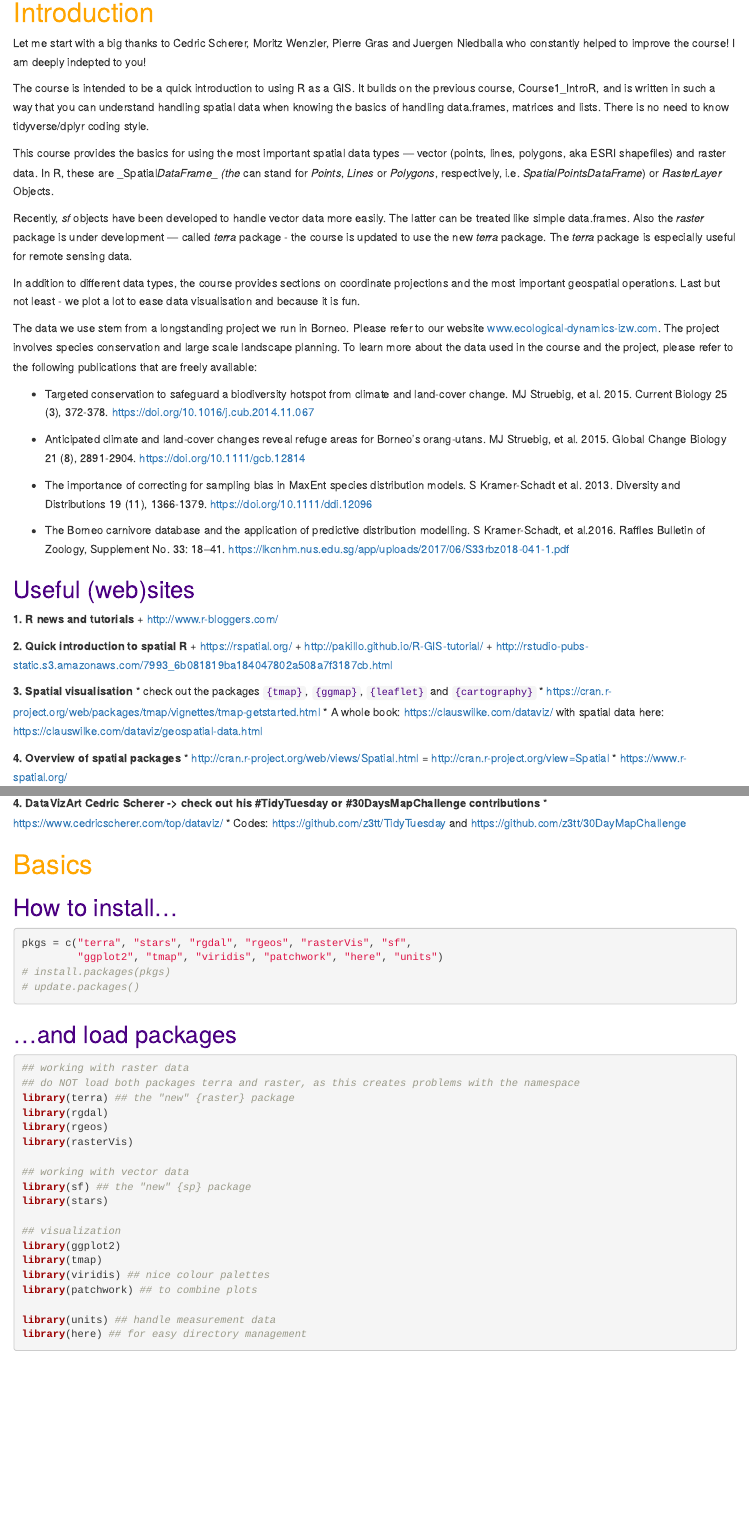
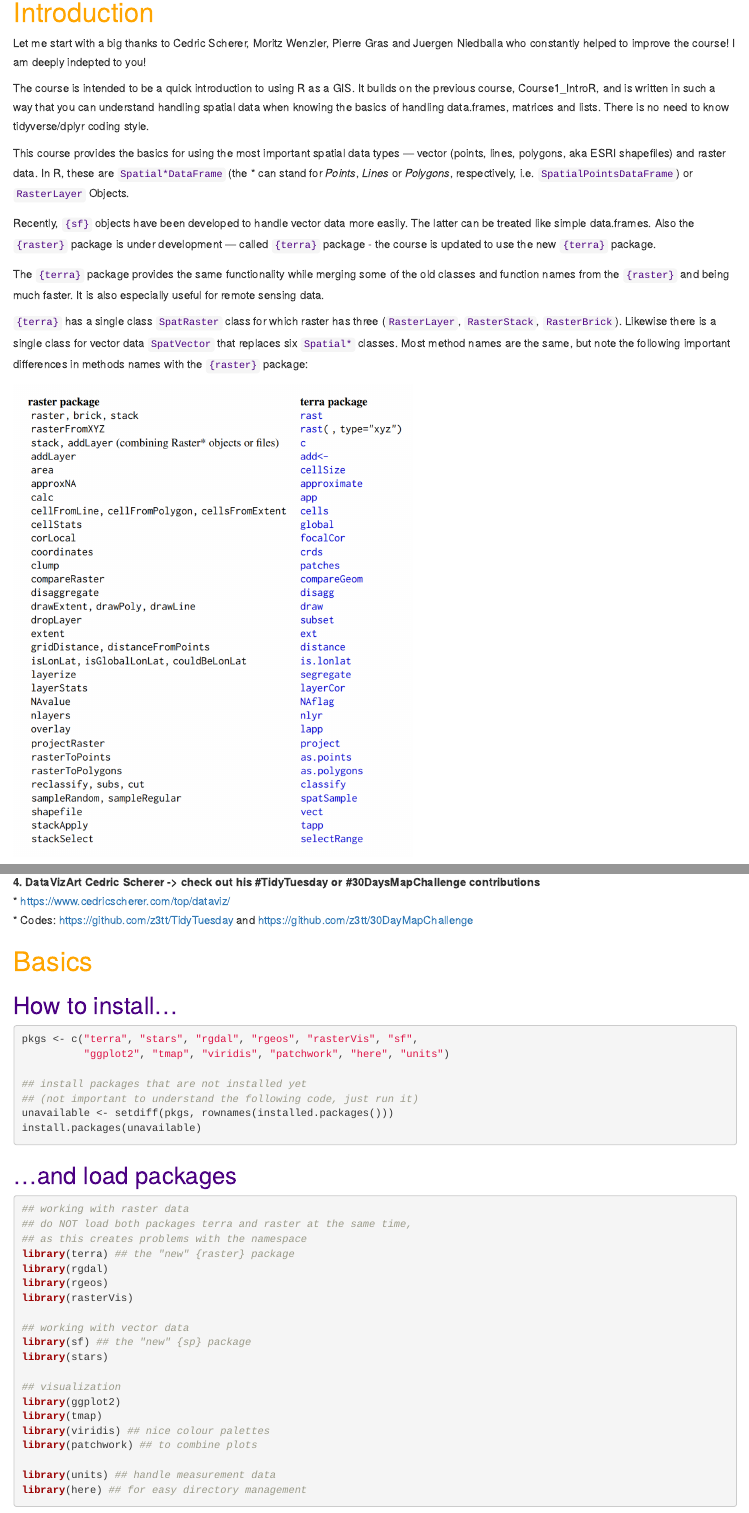
Before and after one commit to stephkramer/Course2_RSpatial, an R Markdown document (R/Course2_RSpatial_terra.Rmd): the page in a window 1100 px wide, from 170 px down, and a second part further down, joined at a grey line. Rendered offline with R 4.5, knitr and Pandoc, with nearby package versions; folded parts are opened; drawn as R Markdown's standard HTML page in place of the format the file asks for; some code elsewhere in the file could not run offline; common packages that the code uses without loading them are loaded.

Commit message:
add info on terra + fix bullet list

````diff
--- a/R/Course2_RSpatial_terra.Rmd
+++ b/R/Course2_RSpatial_terra.Rmd
@@ -55,13 +55,27 @@ matrices and lists. There is no need to know tidyverse/dplyr coding style.
 
 This course provides the basics for using the most important spatial
 data types — vector (points, lines, polygons, aka ESRI shapefiles) and raster data.
-In R, these are _Spatial*DataFrame_ (the * can stand for *Points*, *Lines* or
-*Polygons*, respectively, i.e. *SpatialPointsDataFrame*) or *RasterLayer* Objects.
-
-Recently, *sf* objects have been developed to handle vector data more easily. The
-latter can be treated like simple data.frames. Also the *raster* package is
-under development — called *terra* package - the course is updated to use the
-new *terra* package. The *terra* package is especially useful for remote sensing data.
+In R, these are `Spatial*DataFrame` (the * can stand for *Points*, *Lines* or
+*Polygons*, respectively, i.e. `SpatialPointsDataFrame`) or `RasterLayer` Objects.
+
+Recently, `{sf}` objects have been developed to handle vector data more easily. The
+latter can be treated like simple data.frames. Also the `{raster}` package is
+under development — called `{terra}` package - the course is updated to use the
+new `{terra}` package.
+
+The `{terra}` package provides the same functionality while merging some
+of the old classes and function names from the `{raster}` and being much faster. It is also especially
+useful for remote sensing data.
+
+`{terra}` has a single class `SpatRaster` class for which raster has three
+(`RasterLayer`, `RasterStack`, `RasterBrick`). Likewise there is a single class
+for vector data `SpatVector` that replaces six `Spatial*` classes. Most
+method names are the same, but note the following important differences in
+methods names with the `{raster}` package:
+
+```{r, echo=FALSE}
+knitr::include_graphics(here::here("img", "functions-terra-raster.png"))
+```
 
 In addition to different data types, the course provides sections on coordinate
 projections and the most important geospatial operations. Last but not least -
@@ -149,17 +163,21 @@ https://lkcnhm.nus.edu.sg/app/uploads/2017/06/S33rbz018-041-1.pdf
 ## How to install...
 
 ```{r package-install}
-pkgs = c("terra", "stars", "rgdal", "rgeos", "rasterVis", "sf",
-         "ggplot2", "tmap", "viridis", "patchwork", "here", "units")
-# install.packages(pkgs)
-# update.packages()
+pkgs <- c("terra", "stars", "rgdal", "rgeos", "rasterVis", "sf",
+          "ggplot2", "tmap", "viridis", "patchwork", "here", "units")
+
+## install packages that are not installed yet
+## (not important to understand the following code, just run it)
+unavailable <- setdiff(pkgs, rownames(installed.packages()))
+install.packages(unavailable)
 ```
 
 ## ...and load packages
 
 ```{r libraries, warning=FALSE}
 ## working with raster data
-## do NOT load both packages terra and raster, as this creates problems with the namespace
+## do NOT load both packages terra and raster at the same time,
+## as this creates problems with the namespace
 library(terra) ## the "new" {raster} package
 library(rgdal)
 library(rgeos)
````
Also changed, not shown: R/Course2_RSpatial_terra.Rmd (12 more changed lines).
